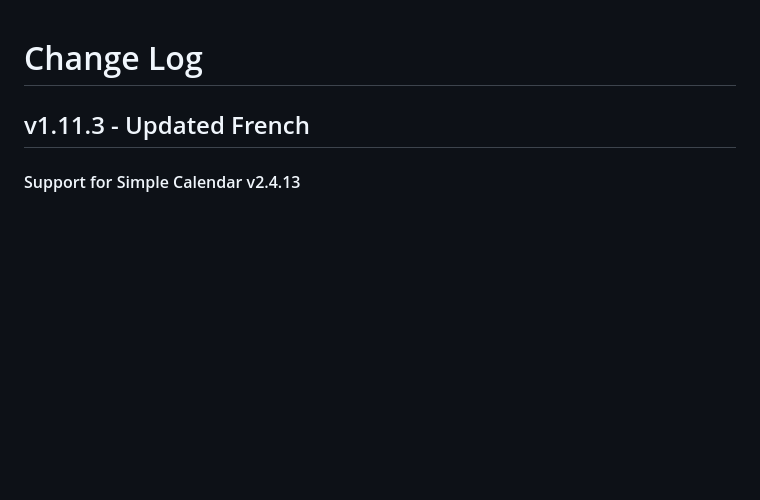
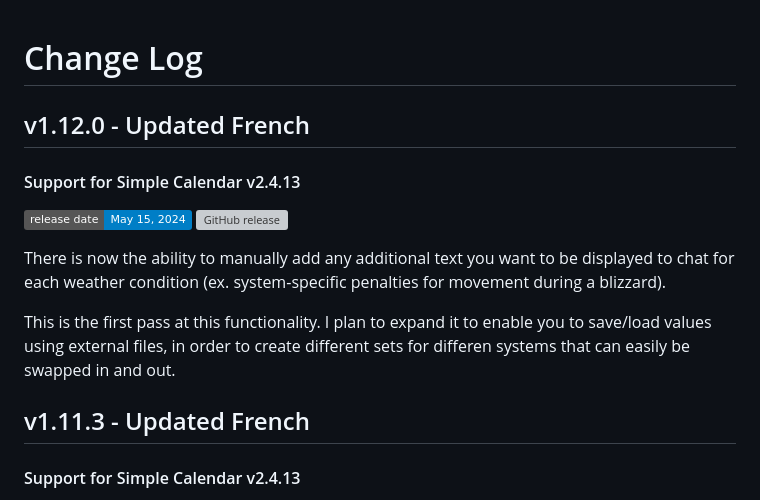
Before and after one commit to dovrosenberg/foundry-simple-weather, a Markdown page: CHANGELOG.md, the part around the change. GitHub-like rendering; badges without logos; blank space fills up the shorter version; grey boxes are pictures that could not be loaded.

```diff
--- a/CHANGELOG.md
+++ b/CHANGELOG.md
@@ -1,4 +1,13 @@
 # Change Log
+
+## v1.12.0 - Updated French
+#### Support for Simple Calendar v2.4.13
+![](https://img.shields.io/badge/release%20date-May%2015%2C%202024-blue)
+![GitHub release](https://img.shields.io/github/downloads-pre/dovrosenberg/foundry-simple-weather/v1.11.3/module.zip)
+
+There is now the ability to manually add any additional text you want to be displayed to chat for each weather condition (ex. system-specific penalties for movement during a blizzard).
+
+This is the first pass at this functionality.  I plan to expand it to enable you to save/load values using external files, in order to create different sets for differen systems that can easily be swapped in and out.
 
 ## v1.11.3 - Updated French
 #### Support for Simple Calendar v2.4.13
```
Also changed, not shown: README.md (+3 -0 lines).
